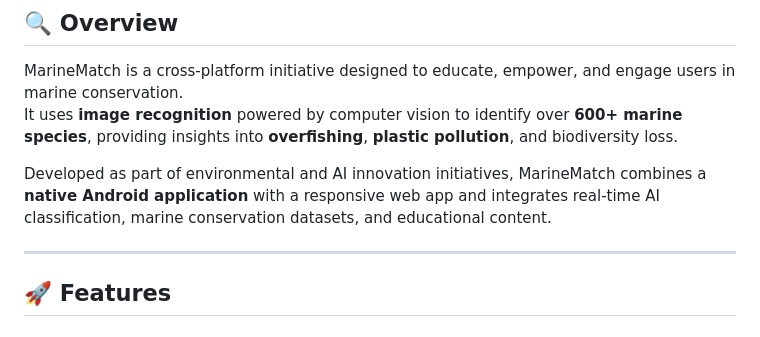
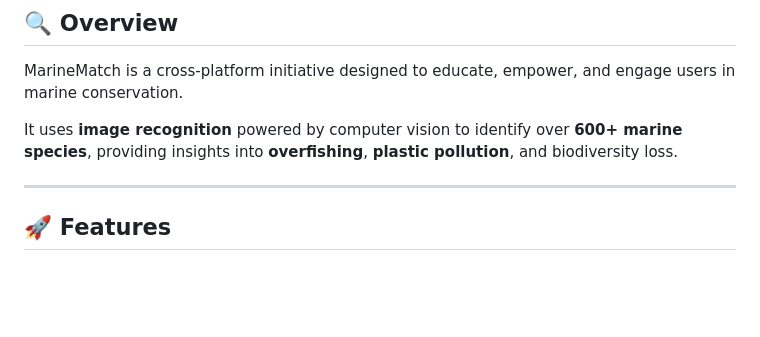
Before and after one commit to dkaty123/MarineMatchWeb, a Markdown page: README.md, the part around the change. Rendered like a GitHub page; blank space fills up the shorter version.

```diff
--- a/README.md
+++ b/README.md
@@ -13,9 +13,8 @@
 ## 🔍 Overview
 
 MarineMatch is a cross-platform initiative designed to educate, empower, and engage users in marine conservation.
+
 It uses **image recognition** powered by computer vision to identify over **600+ marine species**, providing insights into **overfishing**, **plastic pollution**, and biodiversity loss.
-
-Developed as part of environmental and AI innovation initiatives, MarineMatch combines a **native Android application** with a responsive web app and integrates real-time AI classification, marine conservation datasets, and educational content.
 
 ---
 
```
